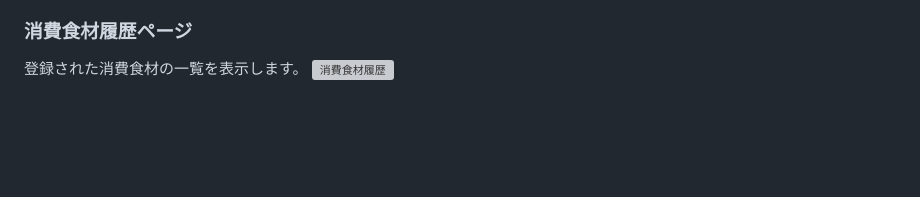
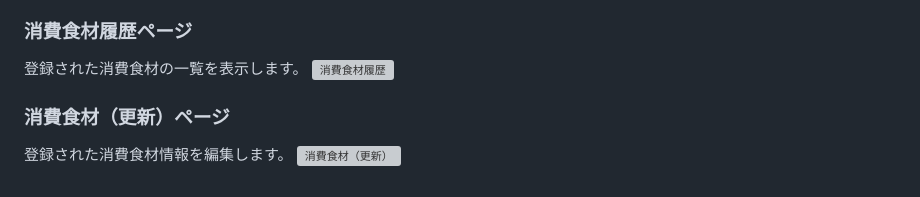
Before and after one commit to mrstnj/FRIDGEM, a Markdown page: README.md, the part around the change. Rendered like a GitHub page; blank space fills up the shorter version; grey boxes are pictures that could not be loaded.

```diff
--- a/README.md
+++ b/README.md
@@ -126,3 +126,7 @@ DB : PostgreSQL
 ### 消費食材履歴ページ
 登録された消費食材の一覧を表示します。
 <img width="1440" alt="消費食材履歴" src="https://user-images.githubusercontent.com/119155601/221576081-c1635221-0cd4-4c57-adaa-5087aab0e91e.png">
+
+### 消費食材（更新）ページ
+登録された消費食材情報を編集します。
+<img width="1440" alt="消費食材（更新）" src="https://user-images.githubusercontent.com/119155601/221705558-7a042ccb-fdf5-42e7-8b29-5de5234d79a5.png">
```
